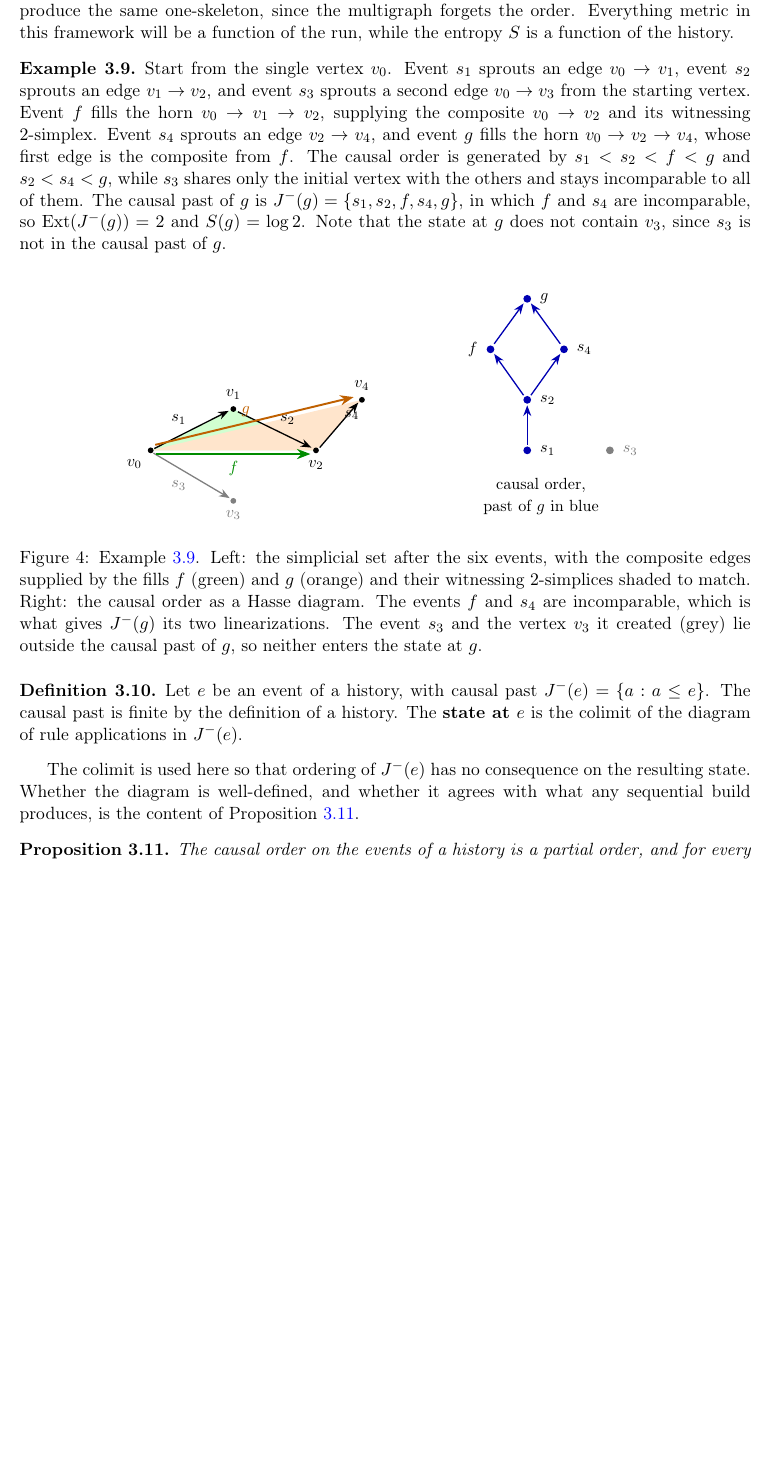
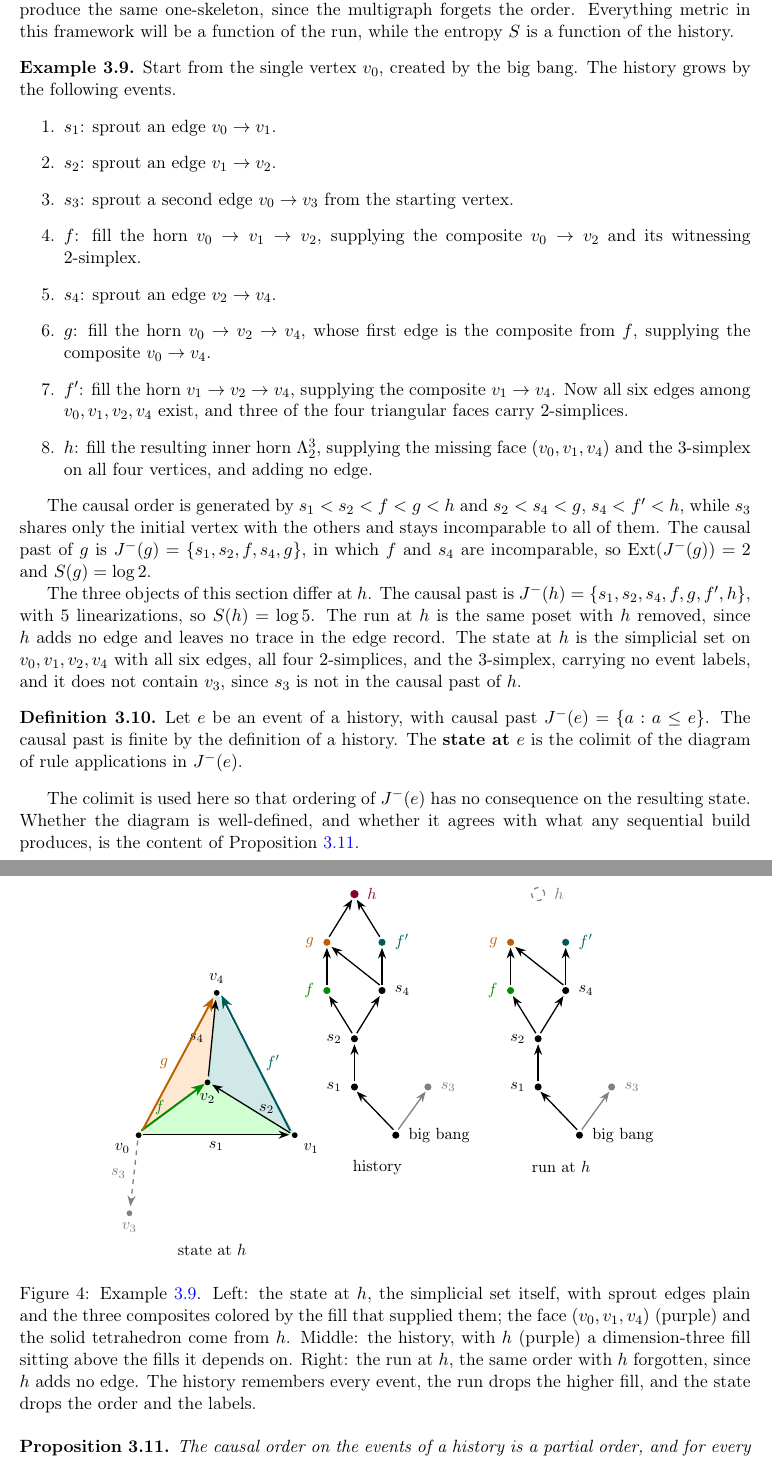
Before and after one commit to ixaxaar/spacetime, a LaTeX paper (main.tex, which reads figures/example_run.tex, src/methodology.tex): part of page 6 of 8 before the commit and two parts of pages 6 and 7 of 9 after it, the two joined at a grey line, cut so that both start at the same text, the shorter picture padded with empty space. Compiled offline with pdfLaTeX.

Commit message:
sort out state

```diff
--- a/figures/example_run.tex
+++ b/figures/example_run.tex
@@ -1,52 +1,90 @@
 % Companion figure to Example (ex:run).
-% Left: the simplicial set after the six events, composites in green with
-% their witnessing 2-simplices shaded. Right: the causal order as a Hasse
-% diagram, with the causal past of g in blue and the incomparable event
-% s3 in grey.
+% Three panels at event h: the state (simplicial set, a solid tetrahedron),
+% the history (full causal order), and the run (edge-adding events only).
 \begin{tikzpicture}[>=Stealth, thick, scale=1.0]
 
-  % ---- left panel: the simplicial set ----
-  % witnessing 2-simplices first, so the edges sit on top
-  \fill[green!18] (0,0) -- (1.8,0.9) -- (3.6,0) -- cycle;
-  \fill[orange!20] (0,0) -- (3.6,0) -- (4.6,1.1) -- cycle;
+  % ---- left panel: the state at h ----
+  % the tetrahedron on v0, v1, v2, v4, with v2 behind in projection
+  % face (v0,v1,v4) supplied by h, drawn first so the others sit on top
+  \fill[purple!15] (0,0) -- (3.4,0) -- (1.7,3.1) -- cycle;
+  % three older 2-simplices
+  \fill[green!18]  (0,0) -- (3.4,0) -- (1.5,1.15) -- cycle;
+  \fill[orange!18] (0,0) -- (1.5,1.15) -- (1.7,3.1) -- cycle;
+  \fill[teal!18]   (3.4,0) -- (1.5,1.15) -- (1.7,3.1) -- cycle;
+
+  % sprout edges
+  \draw[->] (0.1,0.01) -- (3.28,0.01)  node[midway, below] {\small $s_1$};
+  \draw[->] (3.3,0.05) -- (1.6,1.1)    node[midway, right=1pt] {\small $s_2$};
+  \draw[->] (1.52,1.28) -- (1.68,2.95) node[midway, left=1pt] {\small $s_4$};
+
+  % composite edges
+  \draw[->, green!55!black, very thick]  (0.06,0.1) -- (1.44,1.12) node[midway, left=1pt] {\small $f$};
+  \draw[->, orange!75!black, very thick] (0.09,0.12) -- (1.63,3.0)  node[midway, left=2pt] {\small $g$};
+  \draw[->, teal!70!black, very thick]   (3.3,0.1) -- (1.8,3.05)    node[midway, right=2pt] {\small $f'$};
 
   % vertices
-  \fill (0,0) circle (1.8pt)   node[below left=2pt]  {\small $v_0$};
-  \fill (1.8,0.9) circle (1.8pt) node[above=2pt]     {\small $v_1$};
-  \fill (3.6,0) circle (1.8pt)  node[below=2pt]      {\small $v_2$};
-  \fill[gray] (1.8,-1.1) circle (1.8pt) node[below=2pt, gray] {\small $v_3$};
-  \fill (4.6,1.1) circle (1.8pt) node[above=2pt]     {\small $v_4$};
+  \fill (0,0) circle (1.8pt)     node[below left=2pt]  {\small $v_0$};
+  \fill (3.4,0) circle (1.8pt)   node[below right=2pt] {\small $v_1$};
+  \fill (1.5,1.15) circle (1.8pt) node[below=3pt]      {\small $v_2$};
+  \fill (1.7,3.1) circle (1.8pt) node[above=2pt]       {\small $v_4$};
 
-  % sprout edges
-  \draw[->] (0.08,0.04) -- (1.7,0.86)  node[midway, above left=-1pt] {\small $s_1$};
-  \draw[->] (1.9,0.84) -- (3.5,0.06)   node[midway, above right=-1pt] {\small $s_2$};
-  \draw[->, gray] (0.06,-0.06) -- (1.72,-1.04) node[midway, below left=-1pt, gray] {\small $s_3$};
-  \draw[->] (3.68,0.06) -- (4.52,1.04) node[midway, above right=-1pt] {\small $s_4$};
+  % v3 is outside the state at h
+  \fill[gray] (-0.2,-1.7) circle (1.8pt) node[below=2pt, gray] {\small $v_3$};
+  \draw[->, gray, dashed] (-0.02,-0.12) -- (-0.18,-1.55) node[midway, left=1pt, gray] {\small $s_3$};
 
-  % composite edges from the two fills
-  \draw[->, green!55!black, very thick] (0.12,-0.08) -- (3.48,-0.08)
-        node[midway, below] {\small $f$};
-  \draw[->, orange!75!black, very thick] (0.1,0.12) -- (4.42,1.16)
-        node[midway, above left=-2pt] {\small $g$};
+  \node at (1.6,-2.5) {\small state at $h$};
 
-  % ---- right panel: the causal order ----
-  \begin{scope}[xshift=8.2cm]
-    % nodes: past of g in blue, s3 in grey
-    \fill[blue!70!black] (0,0) circle (2.4pt)    node[right=4pt, black] {\small $s_1$};
-    \fill[blue!70!black] (0,1.1) circle (2.4pt)  node[right=4pt, black] {\small $s_2$};
-    \fill[blue!70!black] (-0.8,2.2) circle (2.4pt) node[left=4pt, black] {\small $f$};
-    \fill[blue!70!black] (0.8,2.2) circle (2.4pt)  node[right=4pt, black] {\small $s_4$};
-    \fill[blue!70!black] (0,3.3) circle (2.4pt)  node[right=4pt, black] {\small $g$};
-    \fill[gray] (1.8,0) circle (2.4pt)           node[right=4pt, gray] {\small $s_3$};
+  % ---- middle panel: the history ----
+  \begin{scope}[xshift=5.6cm]
+    \fill (0,0) circle (2.2pt)                node[right=4pt] {\small big bang};
+    \fill (-0.9,1.05) circle (2.2pt)          node[left=4pt]  {\small $s_1$};
+    \fill[gray] (0.7,1.05) circle (2.2pt)     node[right=4pt, gray] {\small $s_3$};
+    \fill (-0.9,2.1) circle (2.2pt)           node[left=4pt]  {\small $s_2$};
+    \fill[green!55!black] (-1.5,3.15) circle (2.2pt) node[left=4pt]  {\small $f$};
+    \fill (-0.3,3.15) circle (2.2pt)          node[right=4pt] {\small $s_4$};
+    \fill[orange!75!black] (-1.5,4.2) circle (2.2pt) node[left=4pt]  {\small $g$};
+    \fill[teal!70!black] (-0.3,4.2) circle (2.2pt)  node[right=4pt] {\small $f'$};
+    \fill[purple!70!black] (-0.9,5.25) circle (2.6pt) node[right=4pt] {\small $h$};
 
-    % dependency arrows
-    \draw[->, blue!70!black] (0,0.12) -- (0,0.98);
-    \draw[->, blue!70!black] (-0.08,1.2) -- (-0.72,2.1);
-    \draw[->, blue!70!black] (0.08,1.2) -- (0.72,2.1);
-    \draw[->, blue!70!black] (-0.72,2.32) -- (-0.08,3.2);
-    \draw[->, blue!70!black] (0.72,2.32) -- (0.08,3.2);
+    \draw[->] (-0.05,0.12) -- (-0.85,0.95);
+    \draw[->, gray] (0.05,0.12) -- (0.65,0.95);
+    \draw[->] (-0.9,1.17) -- (-0.9,1.98);
+    \draw[->] (-0.95,2.22) -- (-1.45,3.03);
+    \draw[->] (-0.85,2.22) -- (-0.35,3.03);
+    \draw[->] (-1.5,3.27) -- (-1.5,4.08);
+    \draw[->] (-0.35,3.27) -- (-1.4,4.1);
+    \draw[->] (-0.3,3.27) -- (-0.3,4.08);
+    \draw[->] (-1.45,4.32) -- (-0.95,5.13);
+    \draw[->] (-0.35,4.32) -- (-0.85,5.13);
 
-    \node[align=center] at (0.3,-1.0) {\small causal order,\\ \small past of $g$ in blue};
+    \node at (-0.4,-0.7) {\small history};
+  \end{scope}
+
+  % ---- right panel: the run at h ----
+  \begin{scope}[xshift=9.6cm]
+    \fill (0,0) circle (2.2pt)                node[right=4pt] {\small big bang};
+    \fill (-0.9,1.05) circle (2.2pt)          node[left=4pt]  {\small $s_1$};
+    \fill[gray] (0.7,1.05) circle (2.2pt)     node[right=4pt, gray] {\small $s_3$};
+    \fill (-0.9,2.1) circle (2.2pt)           node[left=4pt]  {\small $s_2$};
+    \fill[green!55!black] (-1.5,3.15) circle (2.2pt) node[left=4pt]  {\small $f$};
+    \fill (-0.3,3.15) circle (2.2pt)          node[right=4pt] {\small $s_4$};
+    \fill[orange!75!black] (-1.5,4.2) circle (2.2pt) node[left=4pt]  {\small $g$};
+    \fill[teal!70!black] (-0.3,4.2) circle (2.2pt)  node[right=4pt] {\small $f'$};
+
+    % h is forgotten by the run
+    \draw[gray, dashed] (-0.9,5.25) circle (4pt);
+    \node[gray, right=6pt] at (-0.9,5.25) {\small $h$};
+
+    \draw[->] (-0.05,0.12) -- (-0.85,0.95);
+    \draw[->, gray] (0.05,0.12) -- (0.65,0.95);
+    \draw[->] (-0.9,1.17) -- (-0.9,1.98);
+    \draw[->] (-0.95,2.22) -- (-1.45,3.03);
+    \draw[->] (-0.85,2.22) -- (-0.35,3.03);
+    \draw[->] (-1.5,3.27) -- (-1.5,4.08);
+    \draw[->] (-0.35,3.27) -- (-1.4,4.1);
+    \draw[->] (-0.3,3.27) -- (-0.3,4.08);
+
+    \node at (-0.4,-0.7) {\small run at $h$};
   \end{scope}
 
 \end{tikzpicture}
--- a/src/methodology.tex
+++ b/src/methodology.tex
@@ -134,25 +134,28 @@ Everything metric in this framework will be a function of the run, while the ent
 
 \begin{example}
 \label{ex:run}
-Start from the single vertex $v_0$.
-Event $s_1$ sprouts an edge $v_0 \to v_1$, event $s_2$ sprouts an edge $v_1 \to v_2$, and event $s_3$ sprouts a second edge $v_0 \to v_3$ from the starting vertex.
-Event $f$ fills the horn $v_0 \to v_1 \to v_2$, supplying the composite $v_0 \to v_2$ and its witnessing $2$-simplex.
-Event $s_4$ sprouts an edge $v_2 \to v_4$, and event $g$ fills the horn $v_0 \to v_2 \to v_4$, whose first edge is the composite from $f$.
-The causal order is generated by $s_1 < s_2 < f < g$ and $s_2 < s_4 < g$, while $s_3$ shares only the initial vertex with the others and stays incomparable to all of them.
+Start from the single vertex $v_0$, created by the big bang.
+The history grows by the following events.
+\begin{enumerate}
+  \item $s_1$: sprout an edge $v_0 \to v_1$.
+  \item $s_2$: sprout an edge $v_1 \to v_2$.
+  \item $s_3$: sprout a second edge $v_0 \to v_3$ from the starting vertex.
+  \item $f$: fill the horn $v_0 \to v_1 \to v_2$, supplying the composite $v_0 \to v_2$ and its witnessing $2$-simplex.
+  \item $s_4$: sprout an edge $v_2 \to v_4$.
+  \item $g$: fill the horn $v_0 \to v_2 \to v_4$, whose first edge is the composite from $f$, supplying the composite $v_0 \to v_4$.
+  \item $f'$: fill the horn $v_1 \to v_2 \to v_4$, supplying the composite $v_1 \to v_4$.
+        Now all six edges among $v_0, v_1, v_2, v_4$ exist, and three of the four triangular faces carry $2$-simplices.
+  \item $h$: fill the resulting inner horn $\Lambda^3_2$, supplying the missing face $(v_0, v_1, v_4)$ and the $3$-simplex on all four vertices, and adding no edge.
+\end{enumerate}
+
+The causal order is generated by $s_1 < s_2 < f < g < h$ and $s_2 < s_4 < g$, $s_4 < f' < h$, while $s_3$ shares only the initial vertex with the others and stays incomparable to all of them.
 The causal past of $g$ is $\past{g} = \{s_1, s_2, f, s_4, g\}$, in which $f$ and $s_4$ are incomparable, so $\Ext(\past{g}) = 2$ and $S(g) = \log 2$.
-Note that the state at $g$ does not contain $v_3$, since $s_3$ is not in the causal past of $g$.
+
+The three objects of this section differ at $h$.
+The causal past is $\past{h} = \{s_1, s_2, s_4, f, g, f', h\}$, with $5$ linearizations, so $S(h) = \log 5$.
+The run at $h$ is the same poset with $h$ removed, since $h$ adds no edge and leaves no trace in the edge record.
+The state at $h$ is the simplicial set on $v_0, v_1, v_2, v_4$ with all six edges, all four $2$-simplices, and the $3$-simplex, carrying no event labels, and it does not contain $v_3$, since $s_3$ is not in the causal past of $h$.
 \end{example}
-
-\begin{figure}[H]
-  \centering
-  \input{figures/example_run}
-  \caption{Example~\ref{ex:run}.
-  Left: the simplicial set after the six events, with the composite edges supplied by the fills $f$ (green) and $g$ (orange) and their witnessing $2$-simplices shaded to match.
-  Right: the causal order as a Hasse diagram.
-  The events $f$ and $s_4$ are incomparable, which is what gives $\past{g}$ its two linearizations.
-  The event $s_3$ and the vertex $v_3$ it created (grey) lie outside the causal past of $g$, so neither enters the state at $g$.}
-  \label{fig:examplerun}
-\end{figure}
 
 \begin{definition}[]
 \label{def:state}
@@ -163,6 +166,17 @@ The \textbf{state at $e$} is the colimit of the diagram of rule applications in
 
 The colimit is used here so that ordering of $\past{e}$ has no consequence on the resulting state.
 Whether the diagram is well-defined, and whether it agrees with what any sequential build produces, is the content of Proposition~\ref{prop:welldef}.
+
+\begin{figure}[H]
+  \centering
+  \input{figures/example_run}
+  \caption{Example~\ref{ex:run}.
+  Left: the state at $h$, the simplicial set itself, with sprout edges plain and the three composites colored by the fill that supplied them; the face $(v_0, v_1, v_4)$ (purple) and the solid tetrahedron come from $h$.
+  Middle: the history, with $h$ (purple) a dimension-three fill sitting above the fills it depends on.
+  Right: the run at $h$, the same order with $h$ forgotten, since $h$ adds no edge.
+  The history remembers every event, the run drops the higher fill, and the state drops the order and the labels.}
+  \label{fig:examplerun}
+\end{figure}
 
 \begin{proposition}[]
 \label{prop:welldef}
```
Also changed, not shown: main.pdf.
